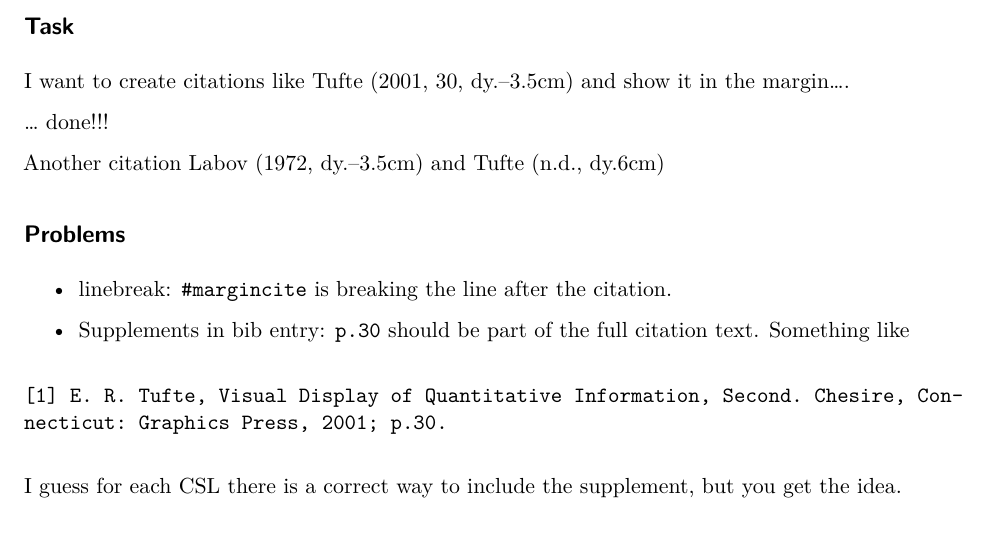
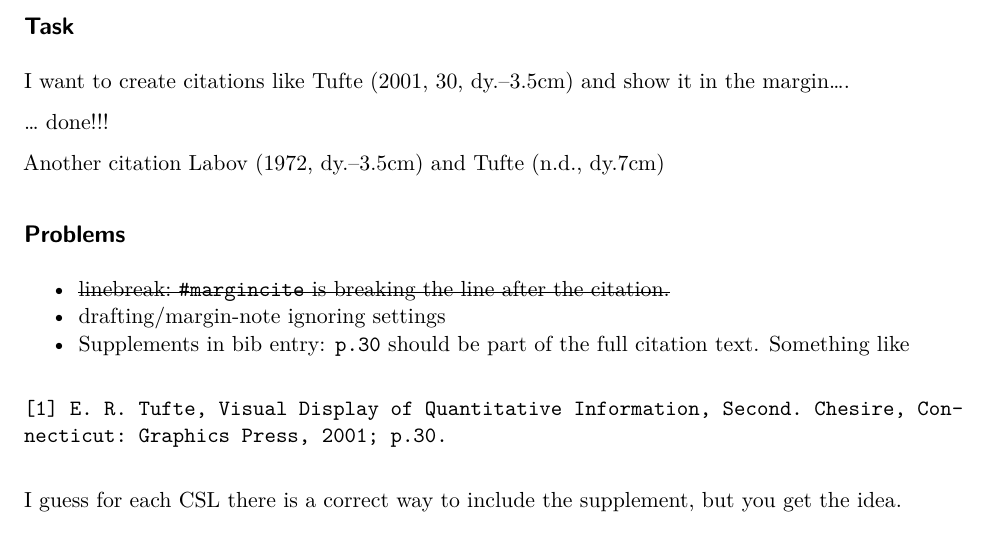
Before and after one commit to fredguth/mwe-citation-quarto-typst, a Quarto document (article.qmd): part of the page, cut so that both start at the same text. Rendered offline with R 4.5, knitr and Pandoc in place of Quarto, then LaTeX, with nearby package versions; drawn as R Markdown's standard PDF in place of the format the file asks for.

Commit message:
drafting settings

`````diff
--- a/article.qmd
+++ b/article.qmd
@@ -16,11 +16,11 @@ I want to create citations like @Tufte2001[p.30, dy.-3.5cm] and show it in the m
 
 ... done!!!
 
-Another citation @Labov1972[dy.-3.5cm] and @Tufte[dy.6cm]
+Another citation @Labov1972[dy.-3.5cm] and @Tufte[dy.7cm]
 
 ## Problems
--  linebreak: `#margincite` is breaking the line after the citation.
-
+-  ~~linebreak: `#margincite` is breaking the line after the citation.~~
+- drafting/margin-note ignoring settings
 - Supplements in bib entry: `p.30` should be part of the full citation text. Something like
 
 ````
`````
Also changed, not shown: article.pdf, 2 other files.
